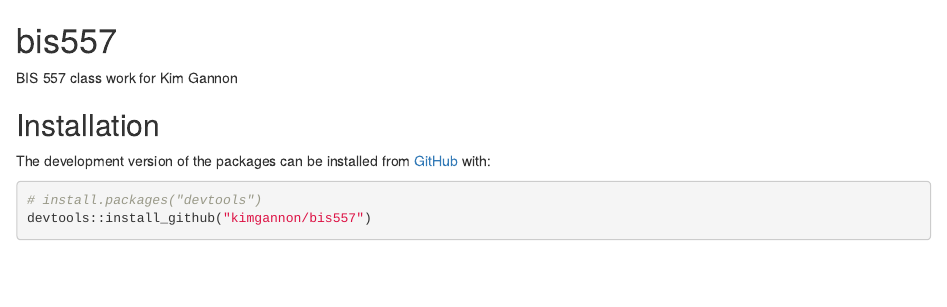
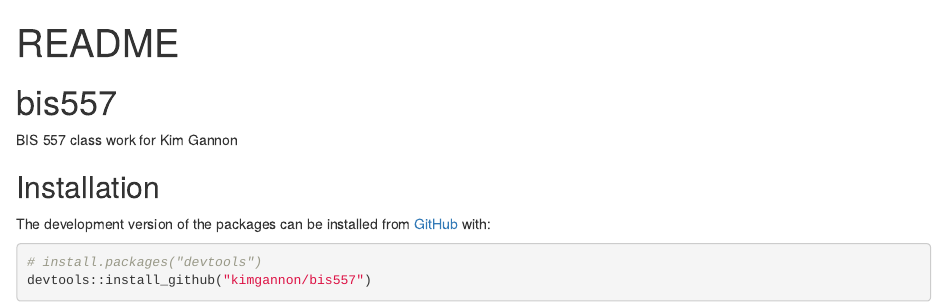
Before and after one commit to kimgannon/bis557, an R Markdown document (README.Rmd): the page in a window 1100 px wide, from its top. Rendered offline with R 4.5, knitr and Pandoc, with nearby package versions; badge pictures from the web are left out.

Commit message:
still trying to get readme to work

````diff
--- a/README.Rmd
+++ b/README.Rmd
@@ -1,3 +1,8 @@
+---
+title: "README"
+output: html_document
+---
+
 ```{r, include = FALSE}
 knitr::opts_chunk$set(
   collapse = TRUE,
````
Also changed, not shown: README.html.
